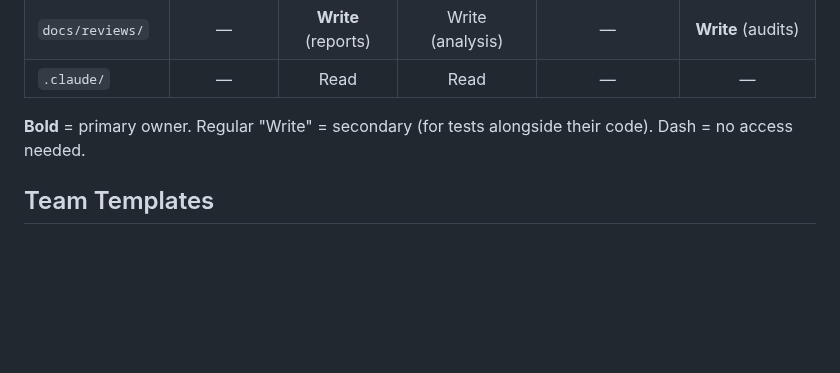
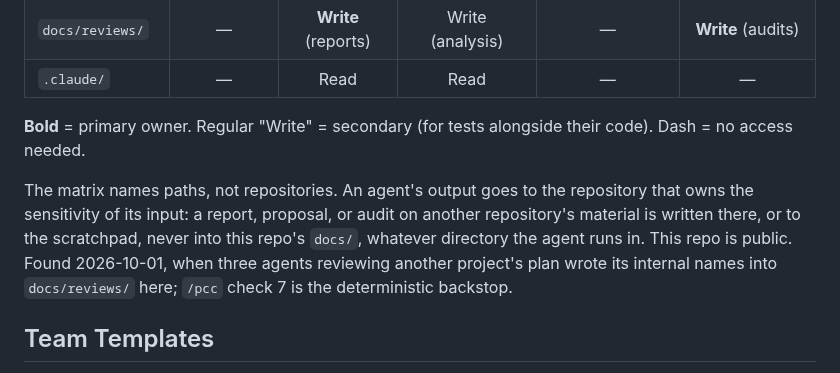
Before and after one commit to jhutchison0/tacsop, a Markdown page: .claude/README.md, the part around the change. Drawn GitHub-style; blank space fills up the shorter version.

```diff
--- a/.claude/README.md
+++ b/.claude/README.md
@@ -84,6 +84,8 @@ This directory contains agent definitions, team templates, slash commands, and s
 
 **Bold** = primary owner. Regular "Write" = secondary (for tests alongside their code). Dash = no access needed.
 
+The matrix names paths, not repositories. An agent's output goes to the repository that owns the sensitivity of its input: a report, proposal, or audit on another repository's material is written there, or to the scratchpad, never into this repo's `docs/`, whatever directory the agent runs in. This repo is public. Found 2026-10-01, when three agents reviewing another project's plan wrote its internal names into `docs/reviews/` here; `/pcc` check 7 is the deterministic backstop.
+
 ## Team Templates
 
 Team compositions live in `.claude/teams/`. Use `/task promote` or `/task plan` to get recommendations on which team to assemble.
```
Also changed, not shown: .claude/agents/decision-scientist.md (+1 -1 lines), .claude/agents/proposer.md (+1 -1 lines).
